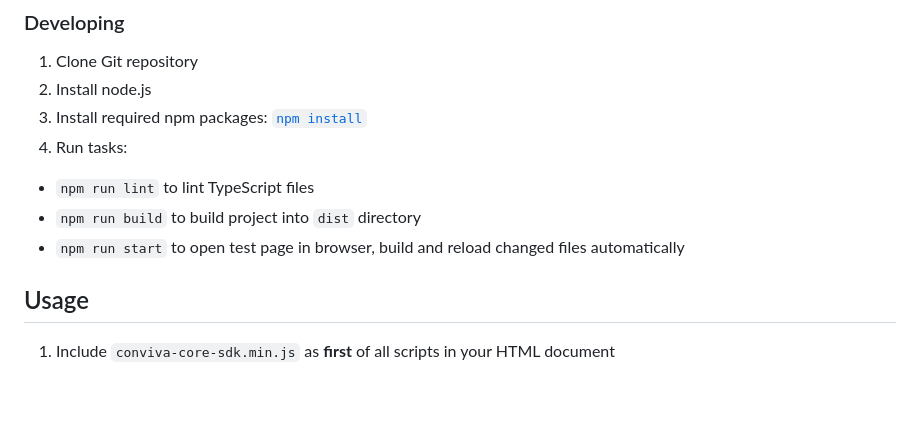
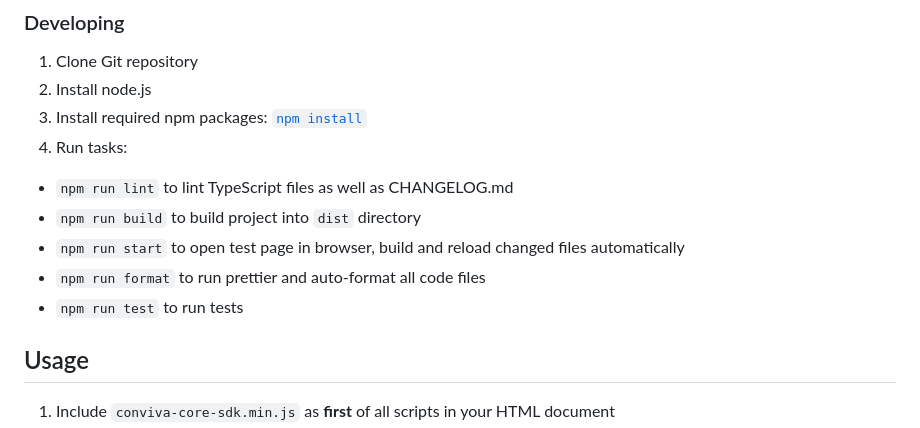
Before and after one commit to bitmovin/bitmovin-player-web-analytics-conviva, a Markdown page: README.md, the part around the change. GitHub-like rendering; blank space fills up the shorter version.

Commit message:
Update README with additional npm scripts

```diff
--- a/README.md
+++ b/README.md
@@ -19,9 +19,11 @@ Build the JS file by running `npm run build`
 2. Install node.js
 3. Install required npm packages: [`npm install`](https://www.npmjs.com/)
 4. Run tasks:
-  * `npm run lint` to lint TypeScript files
+  * `npm run lint` to lint TypeScript files as well as CHANGELOG.md
   * `npm run build` to build project into `dist` directory
   * `npm run start` to open test page in browser, build and reload changed files automatically
+  * `npm run format` to run prettier and auto-format all code files
+  * `npm run test` to run tests
 
 ## Usage
 1. Include `conviva-core-sdk.min.js` as **first** of all scripts in your HTML document
```
